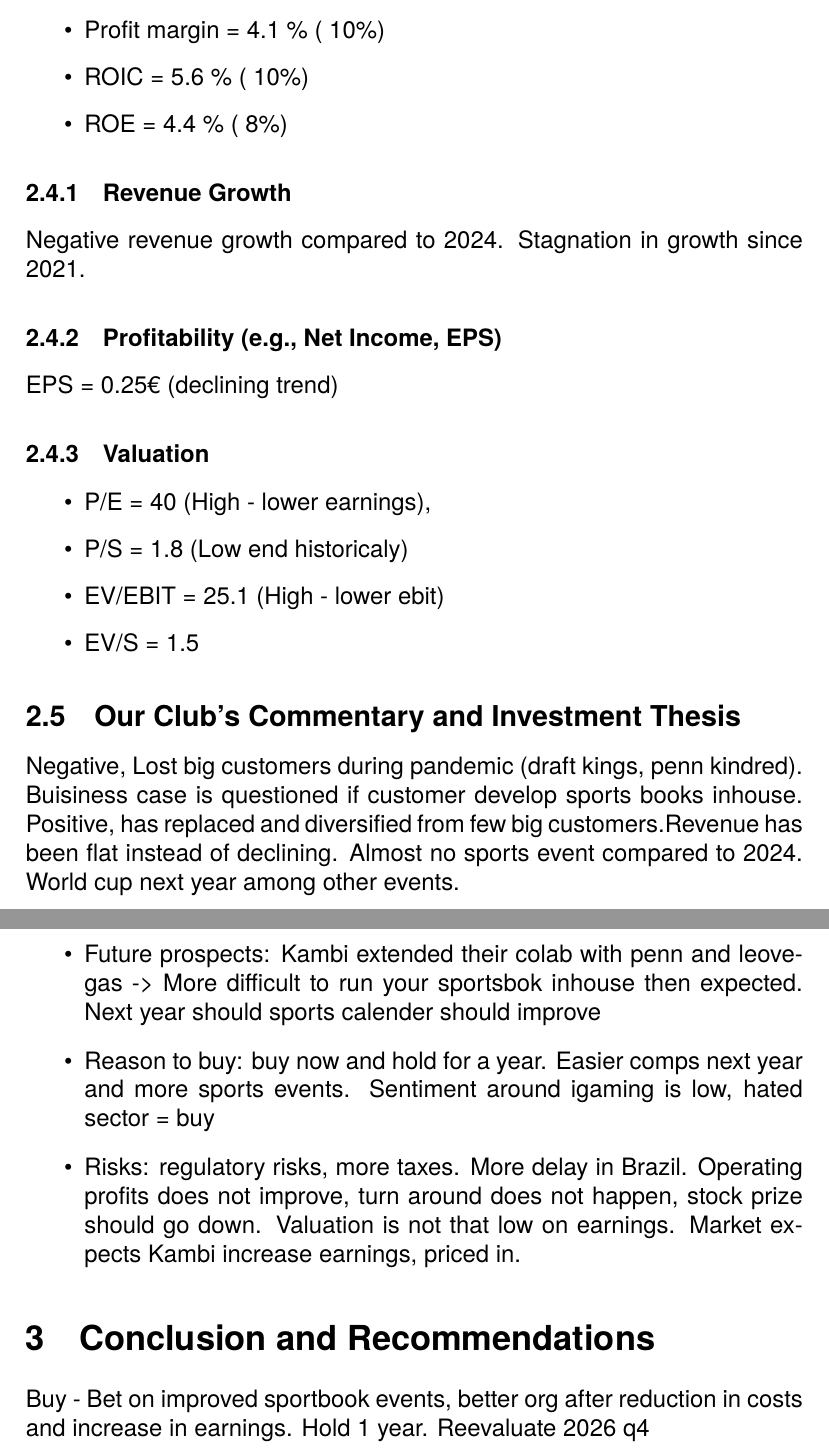
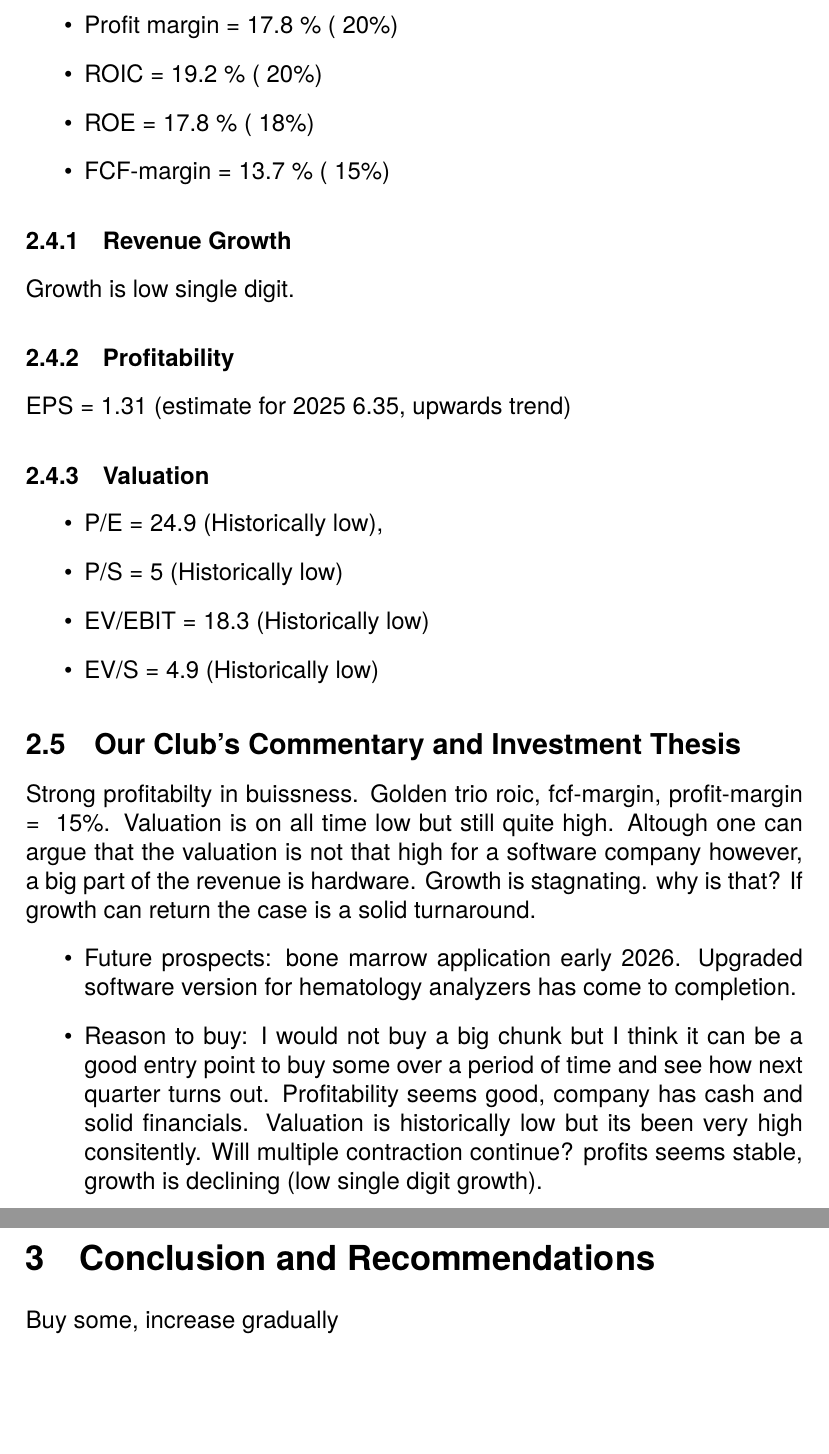
Before and after one commit to realWallawalla/dd_bolag, a LaTeX document (2025/cella_vision/q3/cevi_2025_q3.tex): two parts of pages 4 and 5 of 5, joined at a grey line, cut so that both start at the same text, the shorter picture padded with empty space. Compiled offline with pdfLaTeX.

Commit message:
add cellavision q3

```diff
--- a/2025/cella_vision/q3/cevi_2025_q3.tex
+++ b/2025/cella_vision/q3/cevi_2025_q3.tex
@@ -17,7 +17,7 @@
 
 \newcommand*{\plogo}{\fbox{$\mathcal{PL}$}}
 
-\usepackage[utf8]{inputenc} % endoding
+\usepackage[utf8]{inputenc} % encoding
 \usepackage[T1]{fontenc} % encoding
 \usepackage{tgheros} % helvetica font
 \renewcommand{\familydefault}{\sfdefault} % Makes sans-serif the default font
@@ -108,35 +98,36 @@
-	\item Profit margin = 4.1 \% (~10\%)
-	\item ROIC = 5.6 \% (~10\%)
-	\item ROE = 4.4 \% (~8\%)
+	\item Gross margin = 69.1\% (~70\%)
+	\item Ebit margin = 22.5 \% (~27\%)
+	\item Profit margin = 17.8 \% (~20\%)
+	\item ROIC = 19.2 \% (~20\%)
+	\item ROE = 17.8 \% (~18\%)
+	\item FCF-margin = 13.7 \% (~15\%)
 \end{itemize}
 
 
 \subsubsection{Revenue Growth}
-Negative revenue growth compared to 2024. Stagnation in growth since 2021.
+Growth is low single digit.
 
-\subsubsection{Profitability (e.g., Net Income, EPS)}
-EPS = 0.25€ (declining trend)
+\subsubsection{Profitability}
+EPS = 1.31 (estimate for 2025 6.35, upwards trend)
 
 \subsubsection{Valuation}
 \begin{itemize}
-	\item P/E = 40 (High - lower earnings),
-	\item P/S = 1.8 (Low end historicaly)
-	\item EV/EBIT = 25.1 (High - lower ebit)
-	\item EV/S = 1.5
+	\item P/E = 24.9 (Historically low),
+	\item P/S = 5 (Historically low)
+	\item EV/EBIT = 18.3 (Historically low)
+	\item EV/S = 4.9 (Historically low)
 \end{itemize}
 
 
 \subsection{Our Club's Commentary and Investment Thesis}
-Negative, Lost big customers during pandemic (draft kings, penn kindred). Buisiness case is questioned if customer develop sports books inhouse. Positive, has replaced and diversified from few big customers.Revenue has been flat instead of declining.
-Almost no sports event compared to 2024. World cup next year among other events.
+Strong profitabilty in buissness. Golden trio roic, fcf-margin, profit-margin = ~15\%. Valuation is on all time low but still quite high. Altough one can argue that the valuation is not that high for a software company however, a big part of the revenue is hardware. Growth is stagnating. why is that? If growth can return the case is a solid turnaround.
 \begin{itemize}
-	\item Future prospects: Kambi extended their colab with penn and leovegas -> More difficult to run your sportsbok inhouse then expected. Next year should sports calender should improve
-	\item Reason to buy: buy now and hold for a year. Easier comps next year and more sports events. Sentiment around igaming is low, hated sector = buy
-	\item Risks: regulatory risks, more taxes. More delay in Brazil. Operating profits does not improve, turn around does not happen, stock prize should go down. Valuation is not that low on earnings. Market expects Kambi increase earnings, priced in.
+	\item Future prospects: bone marrow application early 2026. Upgraded software version
+	      for hematology analyzers has come to completion.
+	\item Reason to buy: I would not buy a big chunk but I think it can be a good entry point to buy some over a period of time and see how next quarter turns out. Profitability seems good, company has cash and solid financials. Valuation is historically low but its been very high consitently. Will multiple contraction continue? profits seems stable, growth is declining (low single digit growth).
 \end{itemize}
 
 \section{Conclusion and Recommendations}
-Buy - Bet on improved sportbook events, better org after reduction in costs and increase in earnings. Hold 1 year. Reevaluate 2026 q4
-% - Provide a clear recommendation (Buy, Sell, Hold)
+Buy some, increase gradually
 
 \end{document}
```
Also changed, not shown: 2025/cella_vision/q3/cevi_2025_q3.pdf, 2025/cella_vision/q3/cevi_2025_q3.tex (36 more changed lines).
